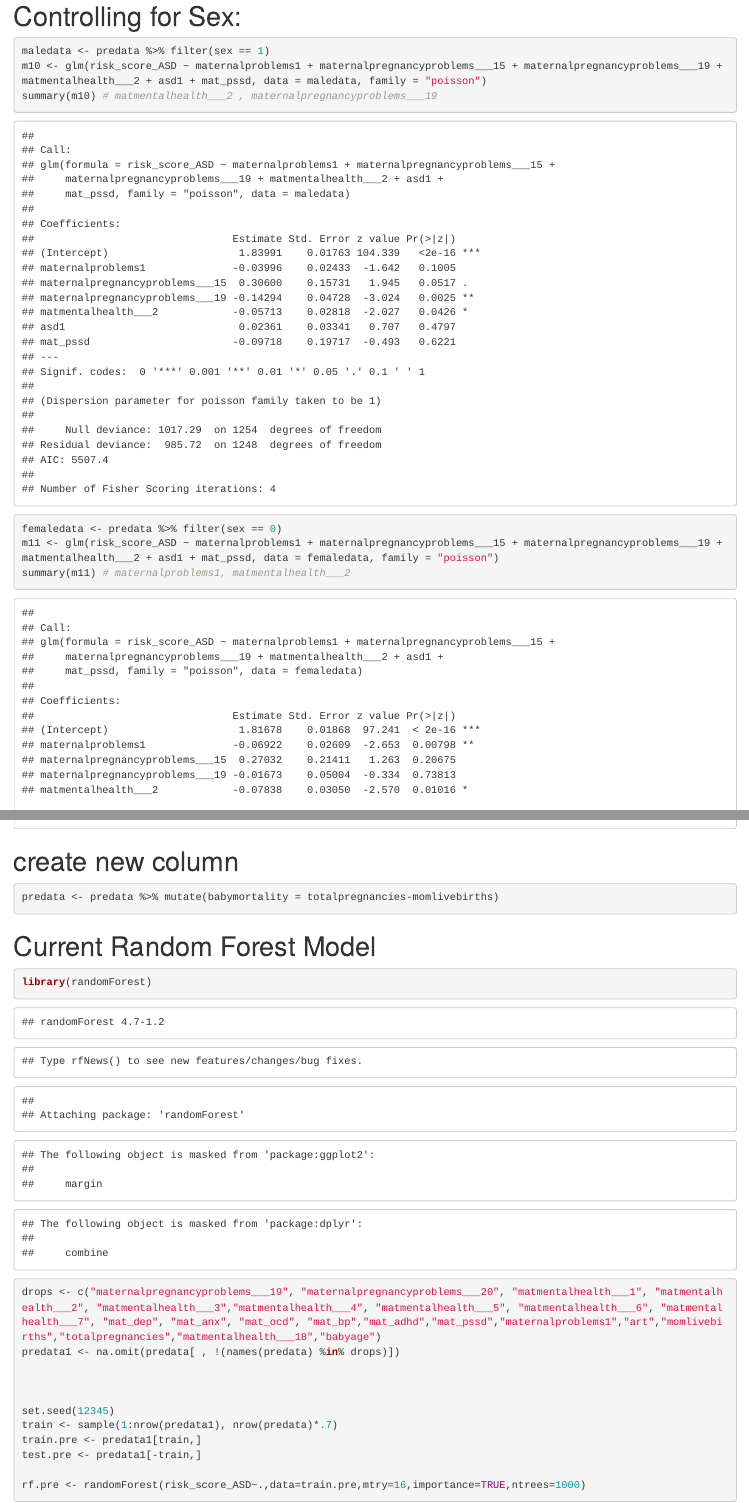
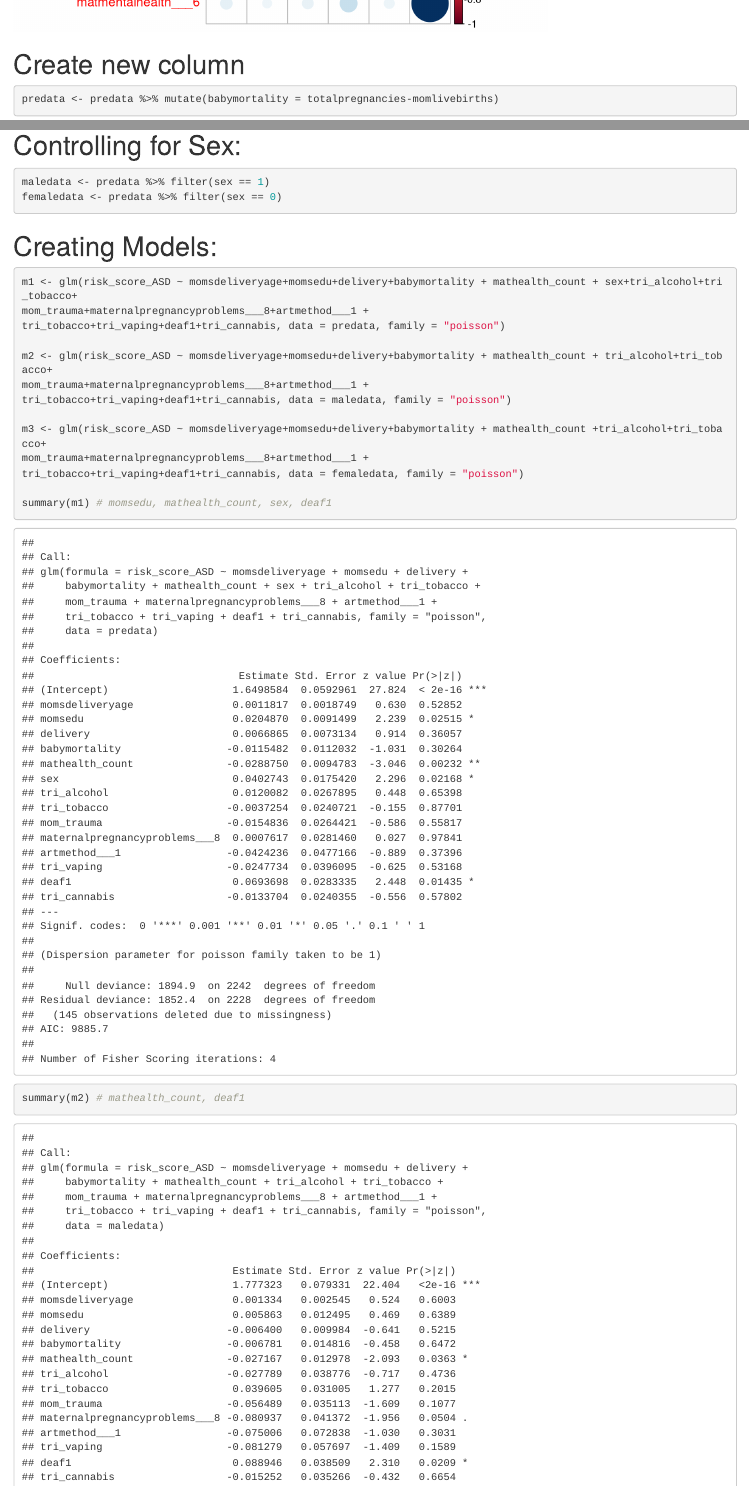
Before and after one commit to clairemark38/141SL-Autism, an R Markdown document (141SL_AutismPrenatal.Rmd): the page in a window 1100 px wide, from 17980 px down before the commit and from 17920 px down after it, and a second part further down, joined at a grey line. Rendered offline with R 4.5, knitr and Pandoc, with nearby package versions; code that draws random numbers runs with fixed seeds of ours; some code elsewhere in the file could not run offline.

Commit message:
Update 141SL_AutismPrenatal.Rmd

````diff
--- a/141SL_AutismPrenatal.Rmd
+++ b/141SL_AutismPrenatal.Rmd
@@ -243,20 +243,8 @@ predata1 <- predata[ ,var1]
 corrmat <- round(cor(predata1), 4)
 corrplot(corrmat)
 ```
-# Controlling for Sex:
 
-```{r}
-
-maledata <- predata %>% filter(sex == 1)
-m10 <- glm(risk_score_ASD ~ maternalproblems1 + maternalpregnancyproblems___15 + maternalpregnancyproblems___19 +  matmentalhealth___2 + asd1 + mat_pssd, data = maledata, family = "poisson")
-summary(m10) # matmentalhealth___2 , maternalpregnancyproblems___19
-
-femaledata <- predata %>% filter(sex == 0)
-m11 <- glm(risk_score_ASD ~ maternalproblems1 + maternalpregnancyproblems___15 + maternalpregnancyproblems___19 +  matmentalhealth___2 + asd1 + mat_pssd, data = femaledata, family = "poisson")
-summary(m11) # maternalproblems1, matmentalhealth___2
-
-```
-# create new column
+# Create new column
 ```{r}
 predata <- predata %>% mutate(babymortality = totalpregnancies-momlivebirths)
 ```
@@ -291,3 +279,28 @@ tri_tobacco,tri_vaping,deaf1,tri_cannabis,maternalpregnancyproblems___1,maternal
 maternalpregnancyproblems___3,maternalpregnancyproblems___16,maternalpregnancyproblems___4,
 maternalpregnancyproblems___7,maternalpregnancyproblems___9,maternalpregnancyproblems___11,maternalpregnancyproblems___13,
 maternalpregnancyproblems___14
+
+# Controlling for Sex:
+```{r}
+maledata <- predata %>% filter(sex == 1)
+femaledata <- predata %>% filter(sex == 0)
+```
+
+# Creating Models:
+
+```{r}
+
+m1 <- glm(risk_score_ASD ~ momsdeliveryage+momsedu+delivery+babymortality + mathealth_count + sex+tri_alcohol+tri_tobacco+
+mom_trauma+maternalpregnancyproblems___8+artmethod___1 +
+tri_tobacco+tri_vaping+deaf1+tri_cannabis, data = predata, family = "poisson")
+
+m2 <- glm(risk_score_ASD ~ momsdeliveryage+momsedu+delivery+babymortality + mathealth_count + tri_alcohol+tri_tobacco+
+mom_trauma+maternalpregnancyproblems___8+artmethod___1 +
+tri_tobacco+tri_vaping+deaf1+tri_cannabis, data = maledata, family = "poisson")
+
+m3 <- glm(risk_score_ASD ~ momsdeliveryage+momsedu+delivery+babymortality + mathealth_count +tri_alcohol+tri_tobacco+
+mom_trauma+maternalpregnancyproblems___8+artmethod___1 +
+tri_tobacco+tri_vaping+deaf1+tri_cannabis, data = femaledata, family = "poisson")
+
+summary(m1) # momsedu, mathealth_count, sex, deaf1
+summary(m2) # mathealth_count, deaf1
````
Also changed, not shown: 141SL_AutismPrenatal.Rmd (6 more changed lines).
